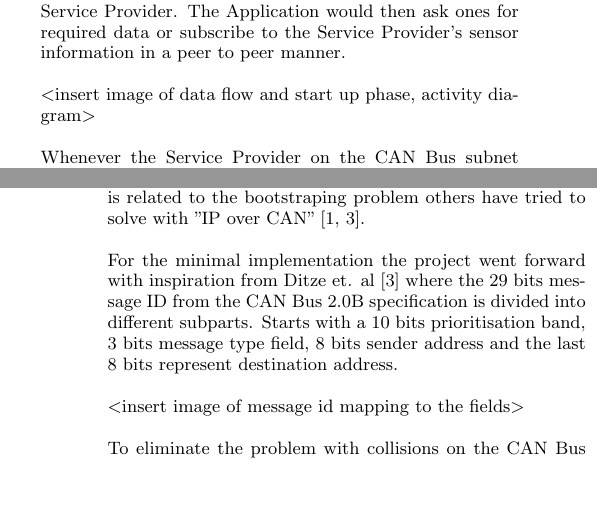
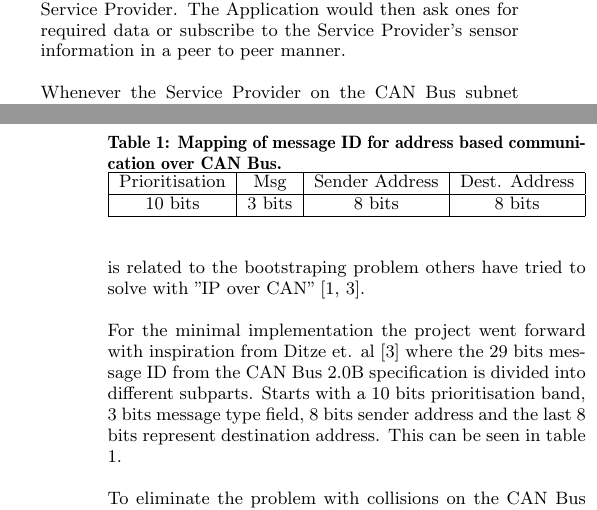
Before and after one commit to naiad-auv/naiad-auv-report, a LaTeX paper (doc/space_plug_and_play_avionics/sigproc-sp.tex, which reads doc/space_plug_and_play_avionics/implementation.tex): two parts of the columns of pages 2 and 3 of 3, joined at a grey line, cut so that both start at the same text, the shorter picture padded with empty space. Compiled offline with pdfLaTeX.

Commit message:
Finished Space plug-and-play Avionics report with a table and an image.

```diff
--- a/doc/space_plug_and_play_avionics/implementation.tex
+++ b/doc/space_plug_and_play_avionics/implementation.tex
@@ -44,8 +44,6 @@ back to the Application with information that the Application should contact
 the Service Provider. The Application would then ask ones for required data or
 subscribe to the Service Provider's sensor information in a peer to peer manner.
 
-<insert image of data flow and start up phase, activity diagram>
-
 Whenever the Service Provider on the CAN Bus subnet were to communicate
 with another component outside of the CAN Bus subnet the VPPN-CAN Gateway
 would route the traffic. To be able to do this routing the VPPN-CAN Gateway is also
@@ -86,23 +84,19 @@ For the minimal implementation the project went forward with inspiration from
 Ditze et. al \cite{web:porting_ip_can} where the 29 bits message ID from the
 CAN Bus 2.0B specification is divided into different subparts. Starts with a 10
 bits prioritisation band, 3 bits message type field, 8 bits sender address and
-the last 8 bits represent destination address.
+the last 8 bits represent destination address. This can be seen in table
+\ref{table:mapping_message_id_to_ip}.
 
-% \begin{table}
-% \centering
-%     \caption{Mapping of message ID for address based communication over CAN
-%     Bus.}
-%     \begin{tabular}{|c|c|l|} \hline
-%     \label{table:}
-%         This & is & a \\ \hline
-%       18& 1 & 2 & 3 & 4 & \\ \hline
-%         It & is & pretty \\ \hline
-%         nice & don't & know \\ \hline
-%         what & to write & here.\\
-%         \hline
-%     \end{tabular}
-% \end{table}
-<insert image of message id mapping to the fields>
+\begin{table}
+\centering
+    \caption{Mapping of message ID for address based communication over CAN
+    Bus.}
+    \begin{tabular}{|c|c|c|c|} \hline
+    \label{table:mapping_message_id_to_ip}
+    Prioritisation & Msg & Sender Address & Dest. Address  \\ \hline
+            10 bits & 3 bits & 8 bits & 8 bits \\ \hline
+    \end{tabular}
+\end{table}
 
 To eliminate the problem with collisions on the CAN Bus unique component
 identifiers must be used within the message id. One solution explored was to
```
Also changed, not shown: doc/space_plug_and_play_avionics/conclusion.tex (+0 -2 lines).
